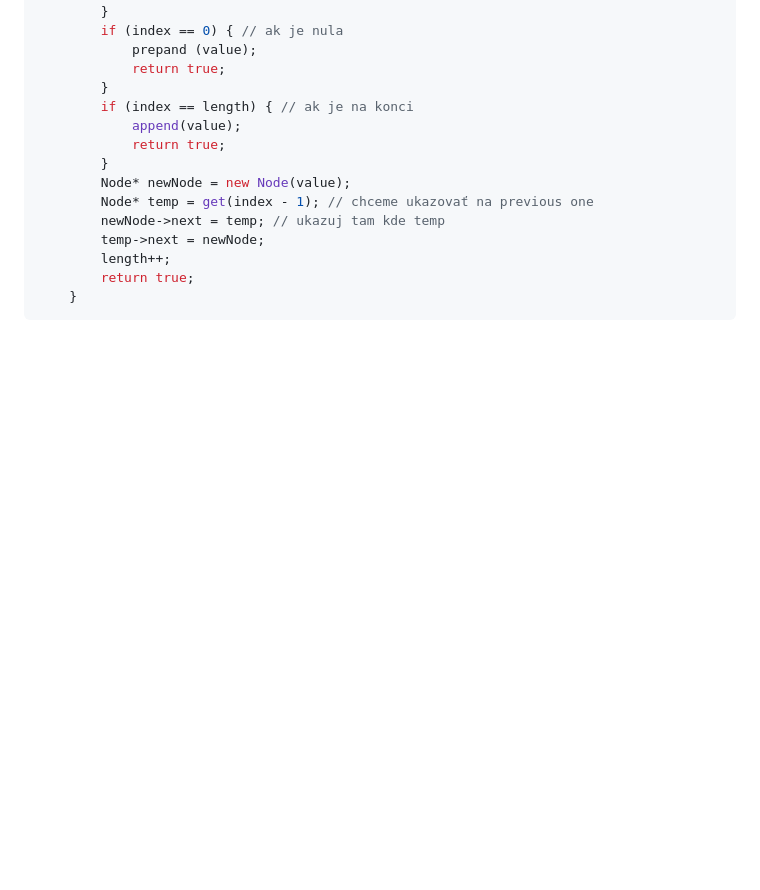
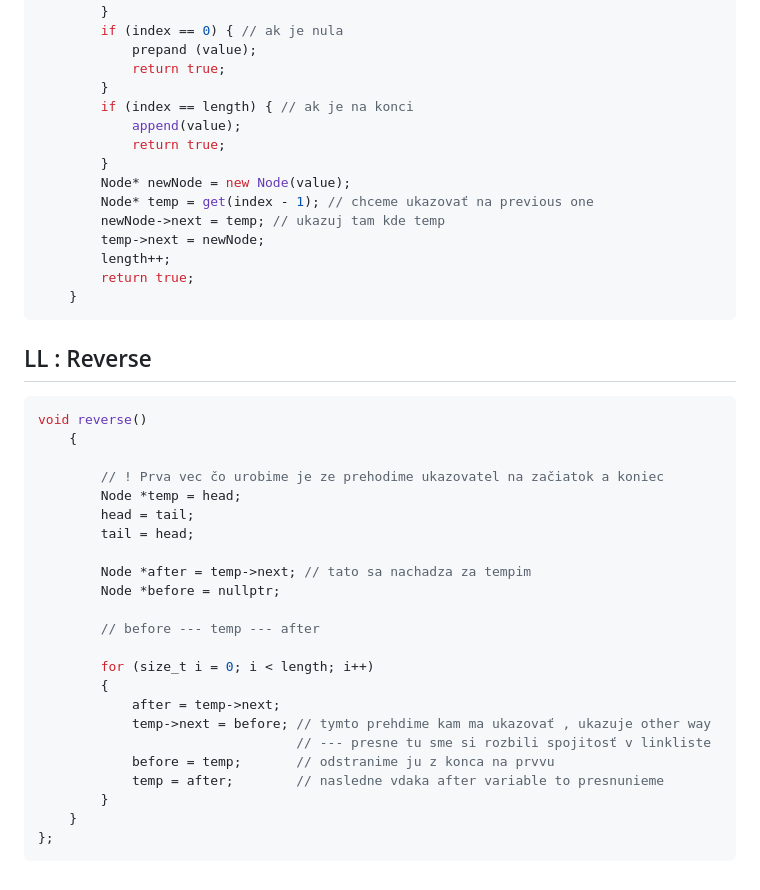
Before and after one commit to SPSITKNM/SPSITKNM, a Markdown page: algoritmizacia.md, the part around the change. Drawn GitHub-style; blank space fills up the shorter version.

````diff
--- a/algoritmizacia.md
+++ b/algoritmizacia.md
@@ -943,3 +943,33 @@ Node* get_demo(int index) {
         return true;
     }
 ```
+
+## LL : Reverse
+
+
+
+```cpp
+void reverse()
+    {
+
+        // ! Prva vec čo urobime je ze prehodime ukazovatel na začiatok a koniec
+        Node *temp = head;
+        head = tail;
+        tail = head;
+
+        Node *after = temp->next; // tato sa nachadza za tempim
+        Node *before = nullptr;
+
+        // before --- temp --- after
+
+        for (size_t i = 0; i < length; i++)
+        {
+            after = temp->next;
+            temp->next = before; // tymto prehdime kam ma ukazovať , ukazuje other way
+                                 // --- presne tu sme si rozbili spojitosť v linkliste
+            before = temp;       // odstranime ju z konca na prvvu
+            temp = after;        // nasledne vdaka after variable to presnunieme
+        }
+    }
+};
+```
````
